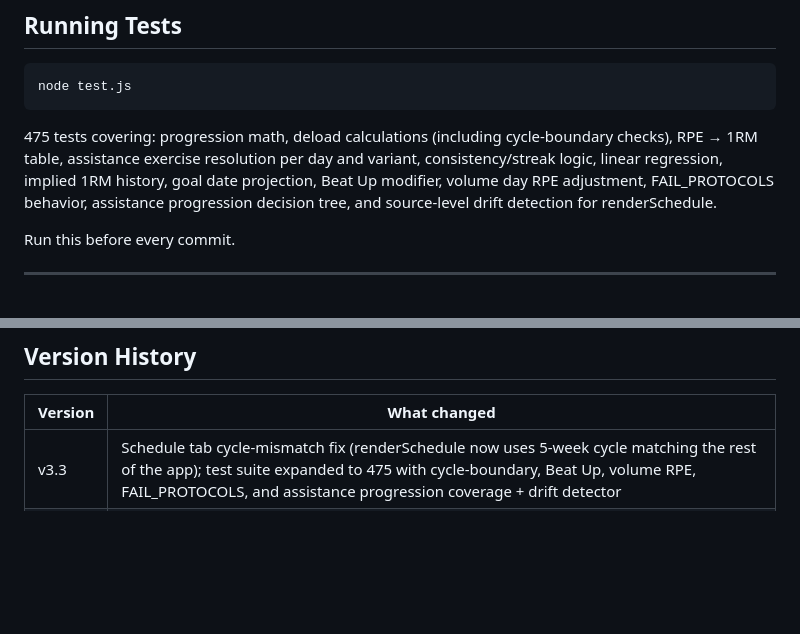
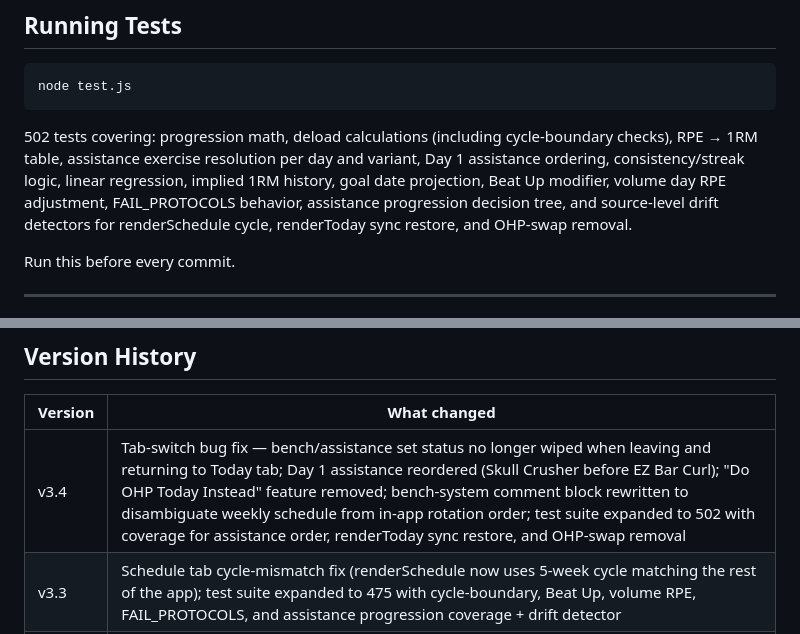
Before and after one commit to billv1084-netizen/iron300, a Markdown page: README.md, 2 parts joined by grey strips. GitHub-like rendering; blank space fills up the shorter version.

Commit message:
Deploy README.md v3.3

````diff
--- a/README.md
+++ b/README.md
@@ -98,7 +98,7 @@ Setup in Settings → GitHub Sync. You need a GitHub personal access token (clas
 node test.js
 ```
 
-475 tests covering: progression math, deload calculations (including cycle-boundary checks), RPE → 1RM table, assistance exercise resolution per day and variant, consistency/streak logic, linear regression, implied 1RM history, goal date projection, Beat Up modifier, volume day RPE adjustment, FAIL_PROTOCOLS behavior, assistance progression decision tree, and source-level drift detection for renderSchedule.
+502 tests covering: progression math, deload calculations (including cycle-boundary checks), RPE → 1RM table, assistance exercise resolution per day and variant, Day 1 assistance ordering, consistency/streak logic, linear regression, implied 1RM history, goal date projection, Beat Up modifier, volume day RPE adjustment, FAIL_PROTOCOLS behavior, assistance progression decision tree, and source-level drift detectors for renderSchedule cycle, renderToday sync restore, and OHP-swap removal.
 
 Run this before every commit.
 
@@ -117,6 +117,7 @@ The app works offline once loaded (no service worker — just bookmark/install f
 
 | Version | What changed |
 |---------|-------------|
+| v3.4 | Tab-switch bug fix — bench/assistance set status no longer wiped when leaving and returning to Today tab; Day 1 assistance reordered (Skull Crusher before EZ Bar Curl); "Do OHP Today Instead" feature removed; bench-system comment block rewritten to disambiguate weekly schedule from in-app rotation order; test suite expanded to 502 with coverage for assistance order, renderToday sync restore, and OHP-swap removal |
 | v3.3 | Schedule tab cycle-mismatch fix (renderSchedule now uses 5-week cycle matching the rest of the app); test suite expanded to 475 with cycle-boundary, Beat Up, volume RPE, FAIL_PROTOCOLS, and assistance progression coverage + drift detector |
 | v3.0 | Legs tab integrated into main app; weekly volume strip; GitHub sync via main app credentials |
 | v2.9 | Pre-session readiness check (Fresh/Normal/Beat Up); Beat Up drops weights 5% session-only |
````
